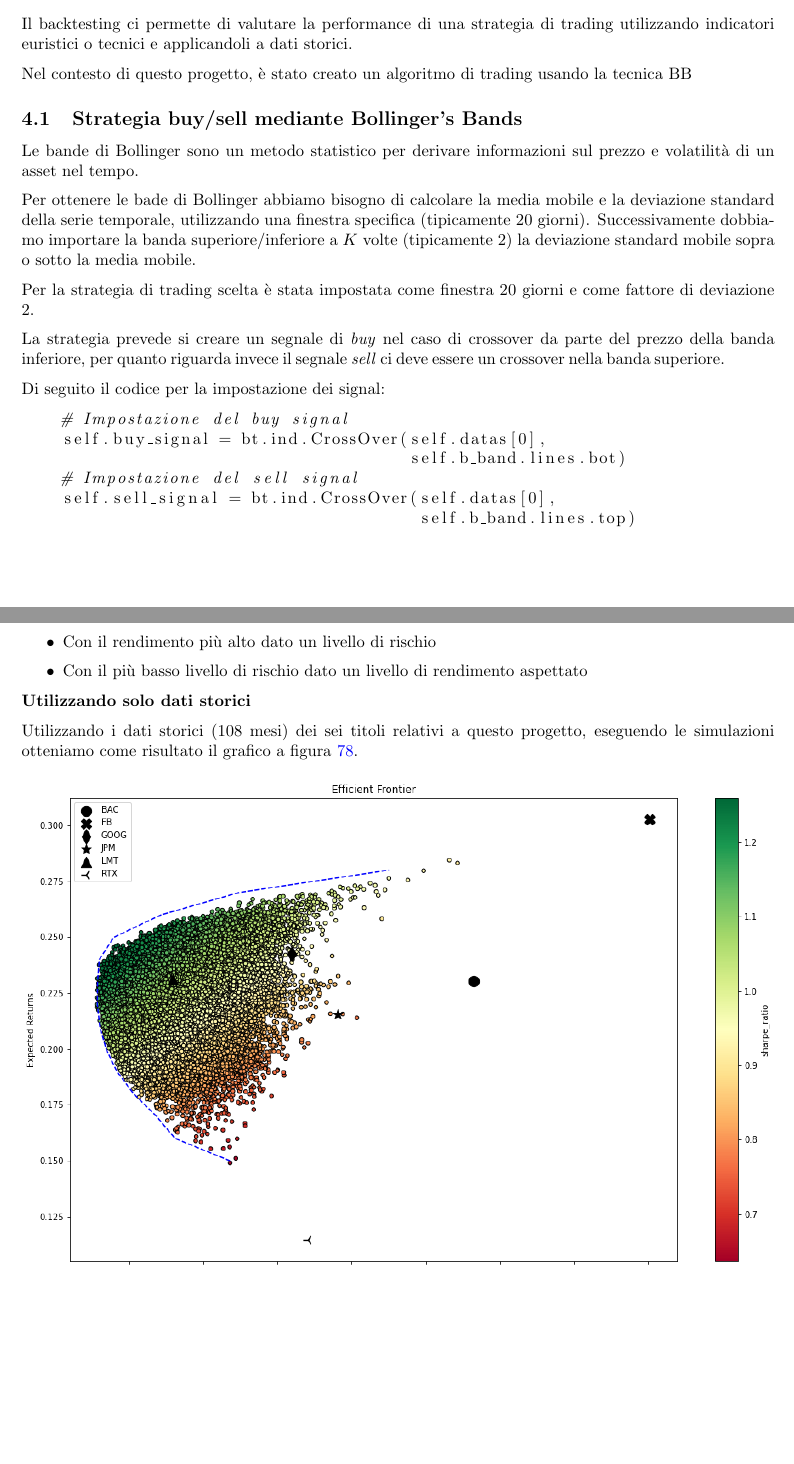
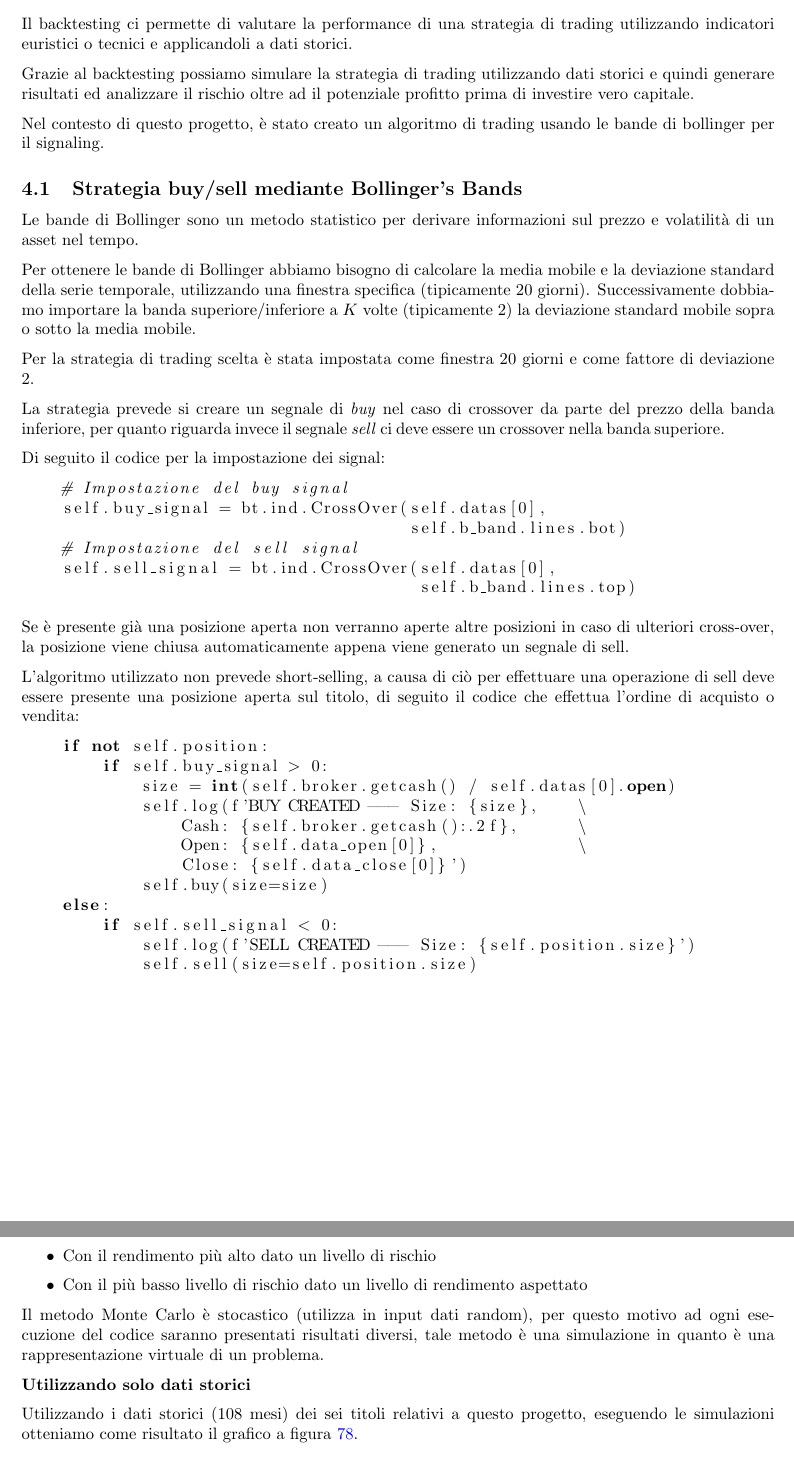
Before and after one commit to tommcamm/BISF-Project, a LaTeX document (relazione/relazione.tex, which reads relazione/4-strategie-trading-e-backtesting.tex, relazione/6-costruzione-portfolio.tex): two parts of pages 32 and 39 of 45, joined at a grey line, cut so that both start at the same text, the shorter picture padded with empty space. Compiled offline with pdfLaTeX.

Commit message:
vari improvements della documentazione

```diff
--- a/relazione/4-strategie-trading-e-backtesting.tex
+++ b/relazione/4-strategie-trading-e-backtesting.tex
@@ -6,14 +6,17 @@
 Il backtesting ci permette di valutare la performance di una strategia di trading utilizzando
 indicatori euristici o tecnici e applicandoli a dati storici.
 
-Nel contesto di questo progetto, è stato creato un algoritmo di trading usando la tecnica BB
+Grazie al backtesting possiamo simulare la strategia di trading utilizzando dati storici e quindi generare risultati
+ed analizzare il rischio oltre ad il potenziale profitto prima di investire vero capitale.
+
+Nel contesto di questo progetto, è stato creato un algoritmo di trading usando le bande di bollinger per il signaling.
 
 \subsection{Strategia buy/sell mediante Bollinger's Bands}
 
 Le bande di Bollinger sono un metodo statistico per derivare informazioni sul prezzo e volatilità di un asset
 nel tempo.
 
-Per ottenere le bade di Bollinger abbiamo bisogno di calcolare la media mobile e la deviazione standard della serie
+Per ottenere le bande di Bollinger abbiamo bisogno di calcolare la media mobile e la deviazione standard della serie
 temporale, utilizzando una finestra specifica (tipicamente 20 giorni). Successivamente dobbiamo importare la banda
 superiore/inferiore a $K$ volte (tipicamente 2) la deviazione standard mobile sopra o sotto la media mobile.
 
@@ -31,6 +34,27 @@ Di seguito il codice per la impostazione dei signal:
     # Impostazione del sell signal
     self.sell_signal = bt.ind.CrossOver(self.datas[0],
                                         self.b_band.lines.top)
+\end{lstlisting}
+
+Se è presente già una posizione aperta non verranno aperte altre posizioni in caso di ulteriori cross-over, la posizione viene chiusa automaticamente
+appena viene generato un segnale di sell.
+
+L'algoritmo utilizzato non prevede short-selling, a causa di ciò per effettuare una operazione di sell deve essere presente una posizione aperta sul titolo, di seguito il codice che effettua l'ordine di acquisto o vendita:
+
+\begin{lstlisting}[showstringspaces=false, language=Python]
+    if not self.position:
+        if self.buy_signal > 0:
+            size = int(self.broker.getcash() / self.datas[0].open)
+            self.log(f'BUY CREATED --- Size: {size},    \
+                Cash: {self.broker.getcash():.2f},      \
+                Open: {self.data_open[0]},              \
+                Close: {self.data_close[0]}')
+            self.buy(size=size)
+    else:
+        if self.sell_signal < 0:
+            self.log(f'SELL CREATED --- Size: {self.position.size}')
+            self.sell(size=self.position.size)
+
 \end{lstlisting}
 
 \pagebreak
--- a/relazione/6-costruzione-portfolio.tex
+++ b/relazione/6-costruzione-portfolio.tex
@@ -20,6 +20,9 @@ Utilizziamo il metodo Monte Carlo per ottenere un set di portafogli ottimali (ne
     \item Con il rendimento più alto dato un livello di rischio
     \item Con il più basso livello di rischio dato un livello di rendimento aspettato
 \end{itemize}
+
+Il metodo Monte Carlo è stocastico (utilizza in input dati random), per questo motivo ad ogni esecuzione del codice saranno presentati risultati diversi, tale metodo è una simulazione
+in quanto è una rappresentazione virtuale di un problema.
 
 \textbf{Utilizzando solo dati storici}
 
```
Also changed, not shown: relazione/relazione.pdf.
